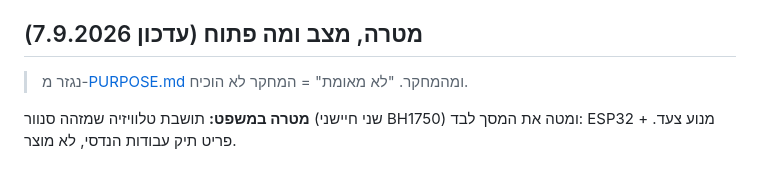
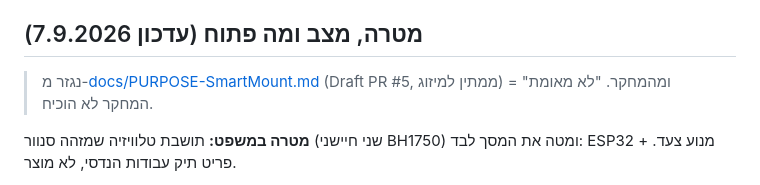
Before and after one commit to Swissystem7/SmartMount, a Markdown page: README.md, the part around the change. Rendered like a GitHub page.

Commit message:
docs(README): point the purpose link at the document that exists
The README linked to PURPOSE.md, which is not in the repository and is
not added by any open pull request. The purpose document is
docs/PURPOSE-SmartMount.md, added by open Draft PR #5, so the link now
points at that path and names the pending PR, matching how the same
dated section already cites #3, #4, #6 and #9.

Co-Authored-By: Claude Opus 5 <noreply@anthropic.com>

```diff
--- a/README.md
+++ b/README.md
@@ -69,7 +69,7 @@ node scripts/sync-control-params.js
 
 ## מטרה, מצב ומה פתוח (עדכון 7.9.2026)
 
-> נגזר מ-[PURPOSE.md](PURPOSE.md) ומהמחקר. "לא מאומת" = המחקר לא הוכיח.
+> נגזר מ-[docs/PURPOSE-SmartMount.md](docs/PURPOSE-SmartMount.md) (Draft PR #5, ממתין למיזוג) ומהמחקר. "לא מאומת" = המחקר לא הוכיח.
 
 **מטרה במשפט:** תושבת טלוויזיה שמזהה סנוור (שני חיישני BH1750) ומטה את המסך לבד: ESP32 + מנוע צעד. פריט תיק עבודות הנדסי, לא מוצר.
 
```
